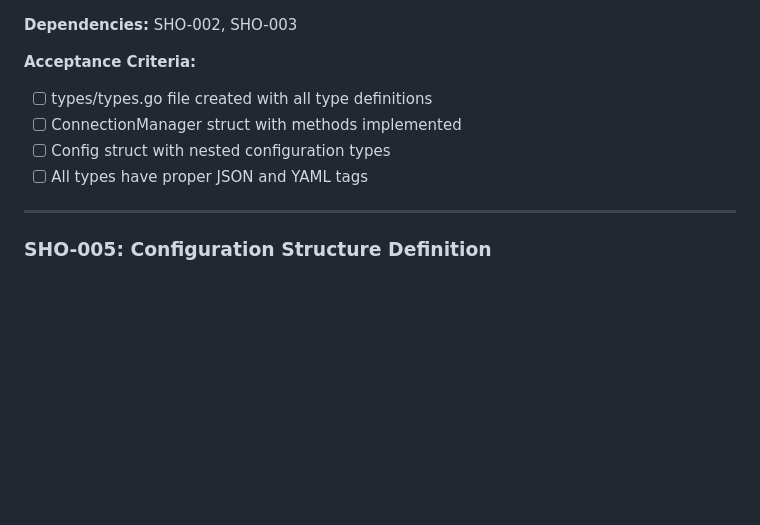
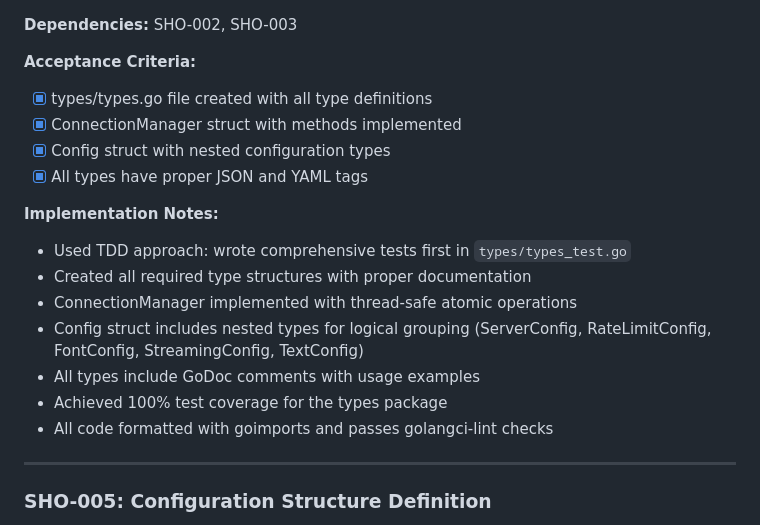
Before and after one commit to ryanlewis/shout-sh, a Markdown page: docs/tasks.md, the part around the change. GitHub-like rendering; blank space fills up the shorter version.

Commit message:
docs: mark SHO-004 as complete

```diff
--- a/docs/tasks.md
+++ b/docs/tasks.md
@@ -120,10 +120,19 @@ type RenderOptions struct {
 **Dependencies:** SHO-002, SHO-003
 
 **Acceptance Criteria:**
-- [ ] types/types.go file created with all type definitions
-- [ ] ConnectionManager struct with methods implemented
-- [ ] Config struct with nested configuration types
-- [ ] All types have proper JSON and YAML tags
+- [x] types/types.go file created with all type definitions
+- [x] ConnectionManager struct with methods implemented
+- [x] Config struct with nested configuration types
+- [x] All types have proper JSON and YAML tags
+
+**Implementation Notes:**
+- Used TDD approach: wrote comprehensive tests first in `types/types_test.go`
+- Created all required type structures with proper documentation
+- ConnectionManager implemented with thread-safe atomic operations
+- Config struct includes nested types for logical grouping (ServerConfig, RateLimitConfig, FontConfig, StreamingConfig, TextConfig)
+- All types include GoDoc comments with usage examples
+- Achieved 100% test coverage for the types package
+- All code formatted with goimports and passes golangci-lint checks
 
 ---
 
```
